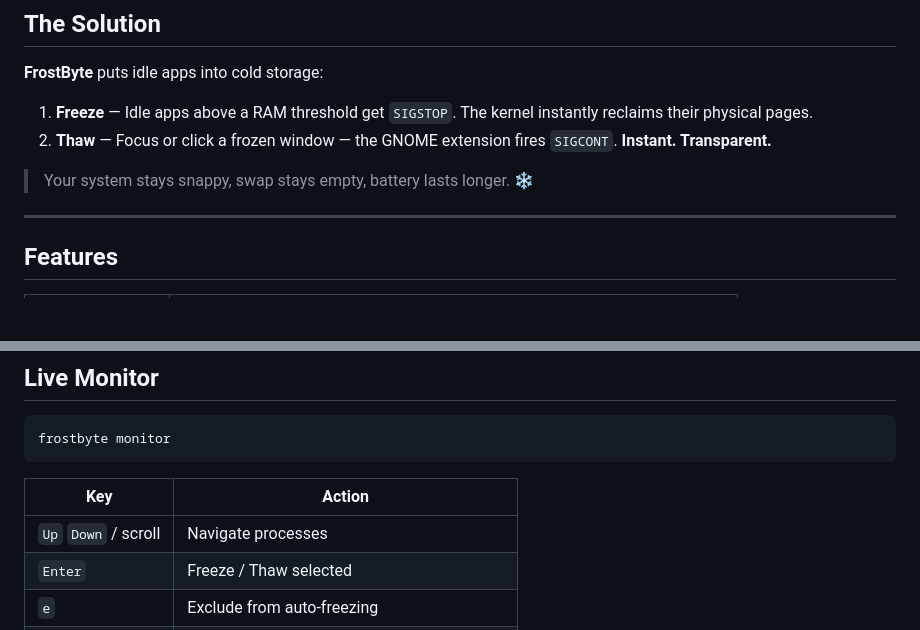
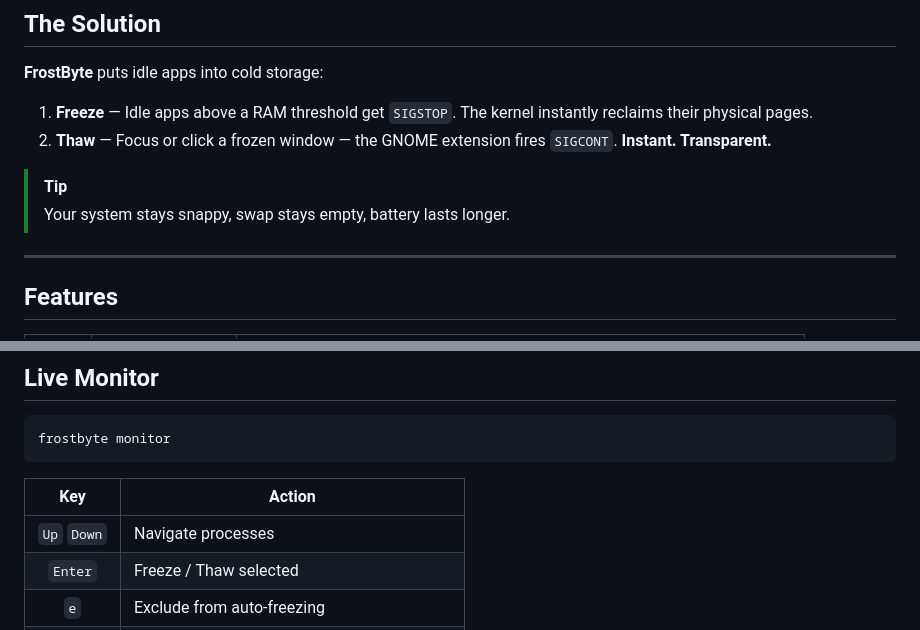
Before and after one commit to VladislavTsytrikov/frostbyte, a Markdown page: README.md, 2 parts joined by grey strips. GitHub-like rendering; blank space fills up the shorter version.

````diff
--- a/README.md
+++ b/README.md
@@ -27,7 +42,8 @@ Modern apps are hungry. Firefox, Slack, VS Code, Spotify sit on **4+ GB of RAM**
 1. **Freeze** — Idle apps above a RAM threshold get `SIGSTOP`. The kernel instantly reclaims their physical pages.
 2. **Thaw** — Focus or click a frozen window — the GNOME extension fires `SIGCONT`. **Instant. Transparent.**
 
-> Your system stays snappy, swap stays empty, battery lasts longer. ❄️
+> [!TIP]
+> Your system stays snappy, swap stays empty, battery lasts longer.
 
 ---
 
@@ -87,8 +110,8 @@ frostbyte monitor
 ```
 
 | Key | Action |
-|-----|--------|
-| `Up` `Down` / scroll | Navigate processes |
+|:---:|--------|
+| `Up` `Down` | Navigate processes |
 | `Enter` | Freeze / Thaw selected |
 | `e` | Exclude from auto-freezing |
 | `f` / `t` | Quick-search freeze / thaw by name |
````
Also changed, not shown: other parts of README.md (+103 -47 lines).
